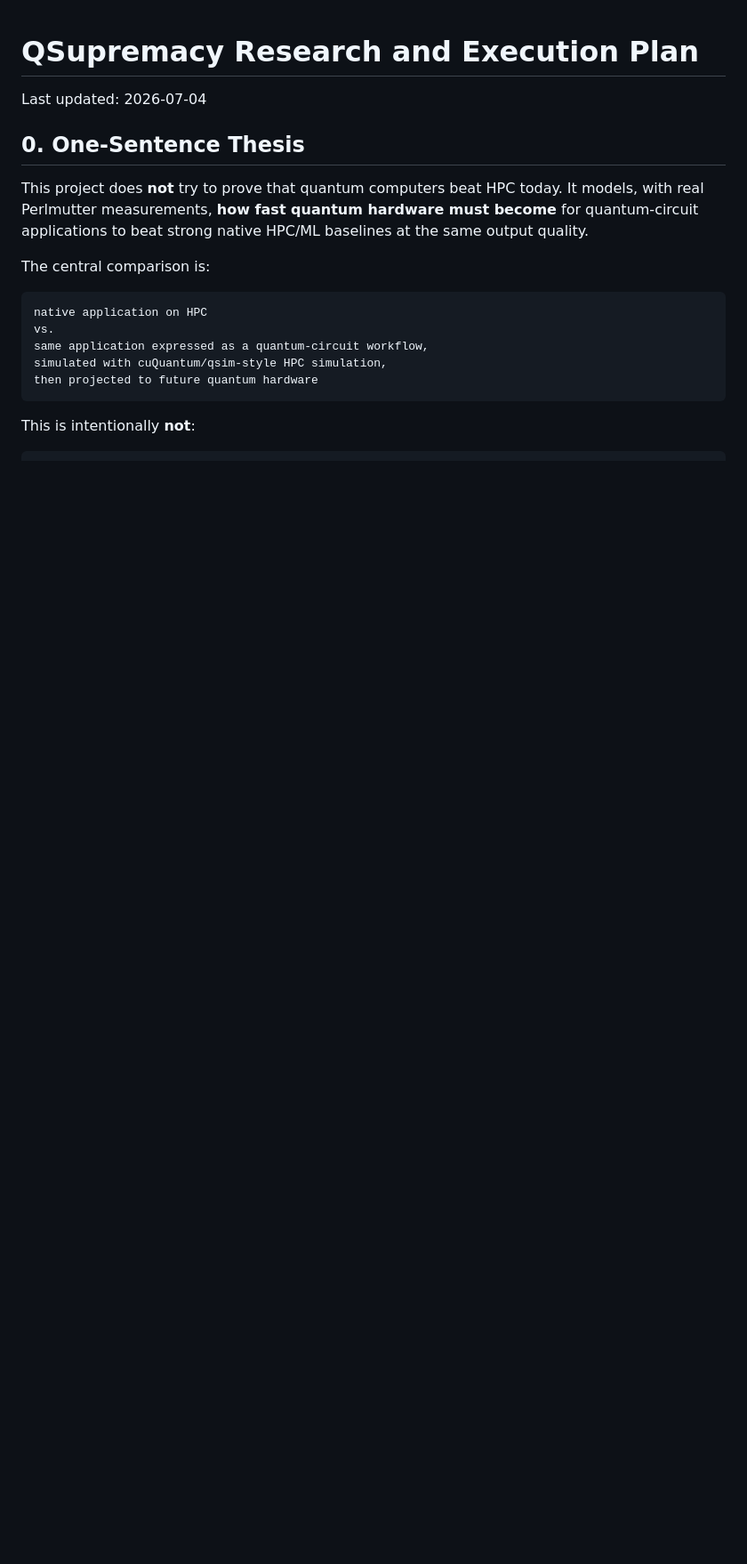
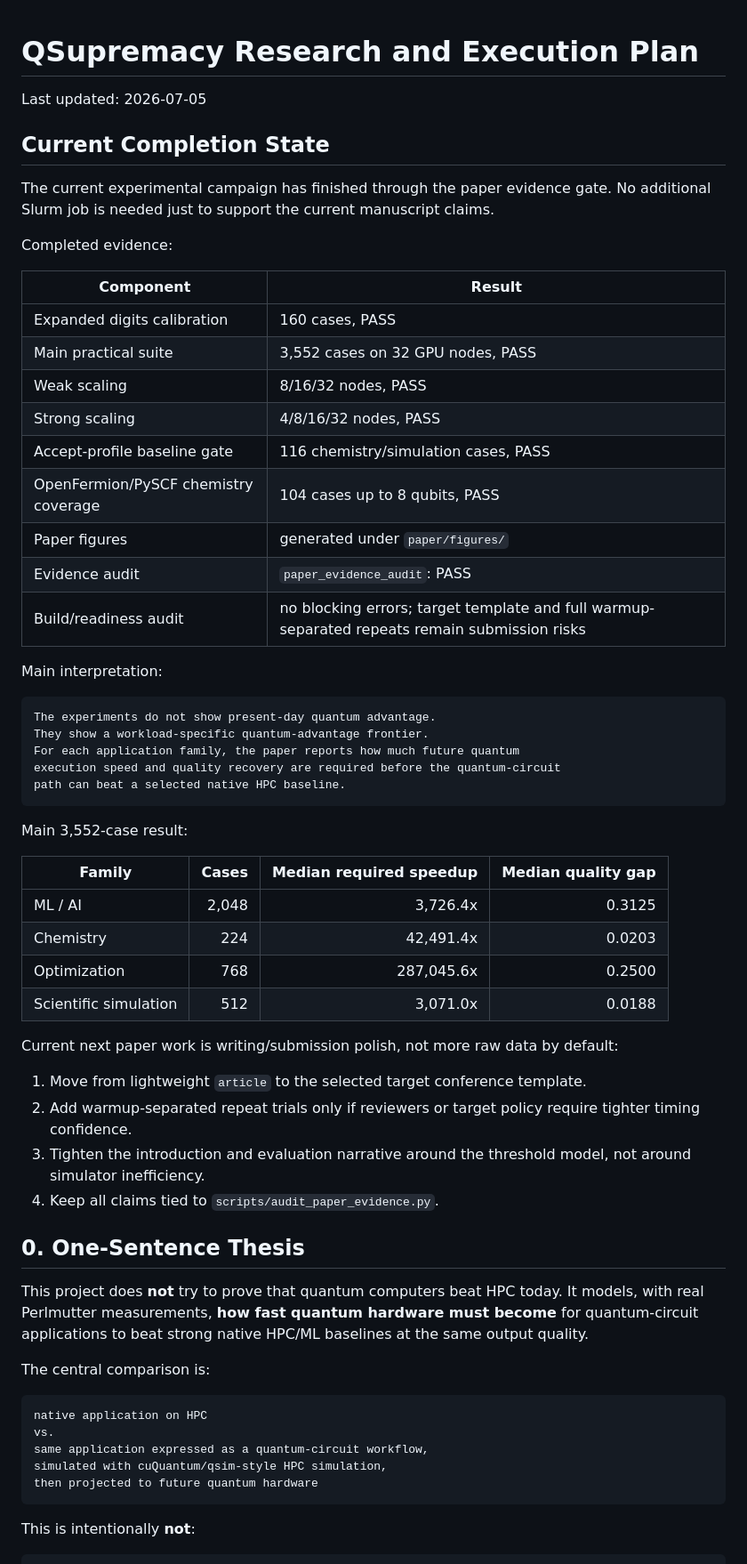
Before and after one commit to sunggonkim/QSupremacy, a Markdown page: plan.md, the part around the change. Shown at 89% size. GitHub-like rendering; blank space fills up the shorter version.

````diff
--- a/plan.md
+++ b/plan.md
@@ -1,6 +1,51 @@
 # QSupremacy Research and Execution Plan
 
-Last updated: 2026-07-04
+Last updated: 2026-07-05
+
+## Current Completion State
+
+The current experimental campaign has finished through the paper evidence gate.
+No additional Slurm job is needed just to support the current manuscript claims.
+
+Completed evidence:
+
+| Component | Result |
+| --- | --- |
+| Expanded digits calibration | 160 cases, PASS |
+| Main practical suite | 3,552 cases on 32 GPU nodes, PASS |
+| Weak scaling | 8/16/32 nodes, PASS |
+| Strong scaling | 4/8/16/32 nodes, PASS |
+| Accept-profile baseline gate | 116 chemistry/simulation cases, PASS |
+| OpenFermion/PySCF chemistry coverage | 104 cases up to 8 qubits, PASS |
+| Paper figures | generated under `paper/figures/` |
+| Evidence audit | `paper_evidence_audit`: PASS |
+| Build/readiness audit | no blocking errors; target template and full warmup-separated repeats remain submission risks |
+
+Main interpretation:
+
+```text
+The experiments do not show present-day quantum advantage.
+They show a workload-specific quantum-advantage frontier.
+For each application family, the paper reports how much future quantum
+execution speed and quality recovery are required before the quantum-circuit
+path can beat a selected native HPC baseline.
+```
+
+Main 3,552-case result:
+
+| Family | Cases | Median required speedup | Median quality gap |
+| --- | ---: | ---: | ---: |
+| ML / AI | 2,048 | 3,726.4x | 0.3125 |
+| Chemistry | 224 | 42,491.4x | 0.0203 |
+| Optimization | 768 | 287,045.6x | 0.2500 |
+| Scientific simulation | 512 | 3,071.0x | 0.0188 |
+
+Current next paper work is writing/submission polish, not more raw data by default:
+
+1. Move from lightweight `article` to the selected target conference template.
+2. Add warmup-separated repeat trials only if reviewers or target policy require tighter timing confidence.
+3. Tighten the introduction and evaluation narrative around the threshold model, not around simulator inefficiency.
+4. Keep all claims tied to `scripts/audit_paper_evidence.py`.
 
 ## 0. One-Sentence Thesis
 
````
Also changed, not shown: README.md (+42 -0 lines).
